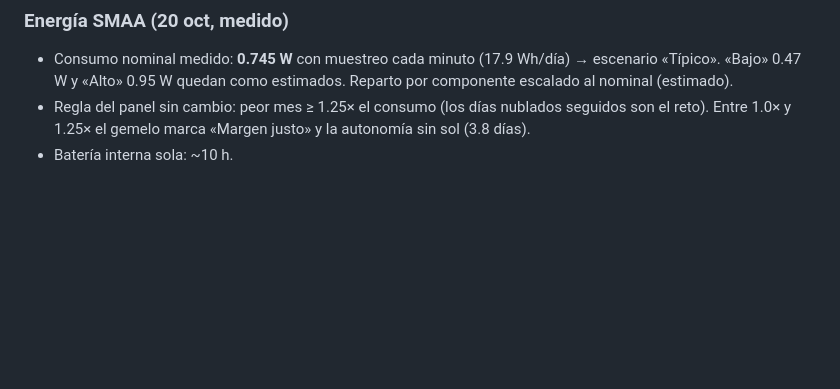
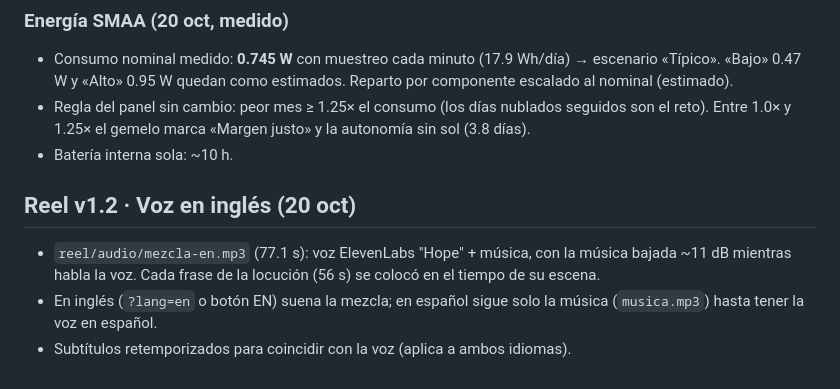
Before and after one commit to Kilobato04/smability-twin, a Markdown page: README.md, the part around the change. Rendered like a GitHub page; blank space fills up the shorter version.

```diff
--- a/README.md
+++ b/README.md
@@ -243,3 +243,8 @@ Archivo único: `reel/index.html`. No usa imágenes PNG/JPEG: el logo, la tarjet
 - Consumo nominal medido: **0.745 W** con muestreo cada minuto (17.9 Wh/día) → escenario «Típico». «Bajo» 0.47 W y «Alto» 0.95 W quedan como estimados. Reparto por componente escalado al nominal (estimado).
 - Regla del panel sin cambio: peor mes ≥ 1.25× el consumo (los días nublados seguidos son el reto). Entre 1.0× y 1.25× el gemelo marca «Margen justo» y la autonomía sin sol (3.8 días).
 - Batería interna sola: ~10 h.
+
+## Reel v1.2 · Voz en inglés (20 oct)
+- `reel/audio/mezcla-en.mp3` (77.1 s): voz ElevenLabs "Hope" + música, con la música bajada ~11 dB mientras habla la voz. Cada frase de la locución (56 s) se colocó en el tiempo de su escena.
+- En inglés (`?lang=en` o botón EN) suena la mezcla; en español sigue solo la música (`musica.mp3`) hasta tener la voz en español.
+- Subtítulos retemporizados para coincidir con la voz (aplica a ambos idiomas).
```
